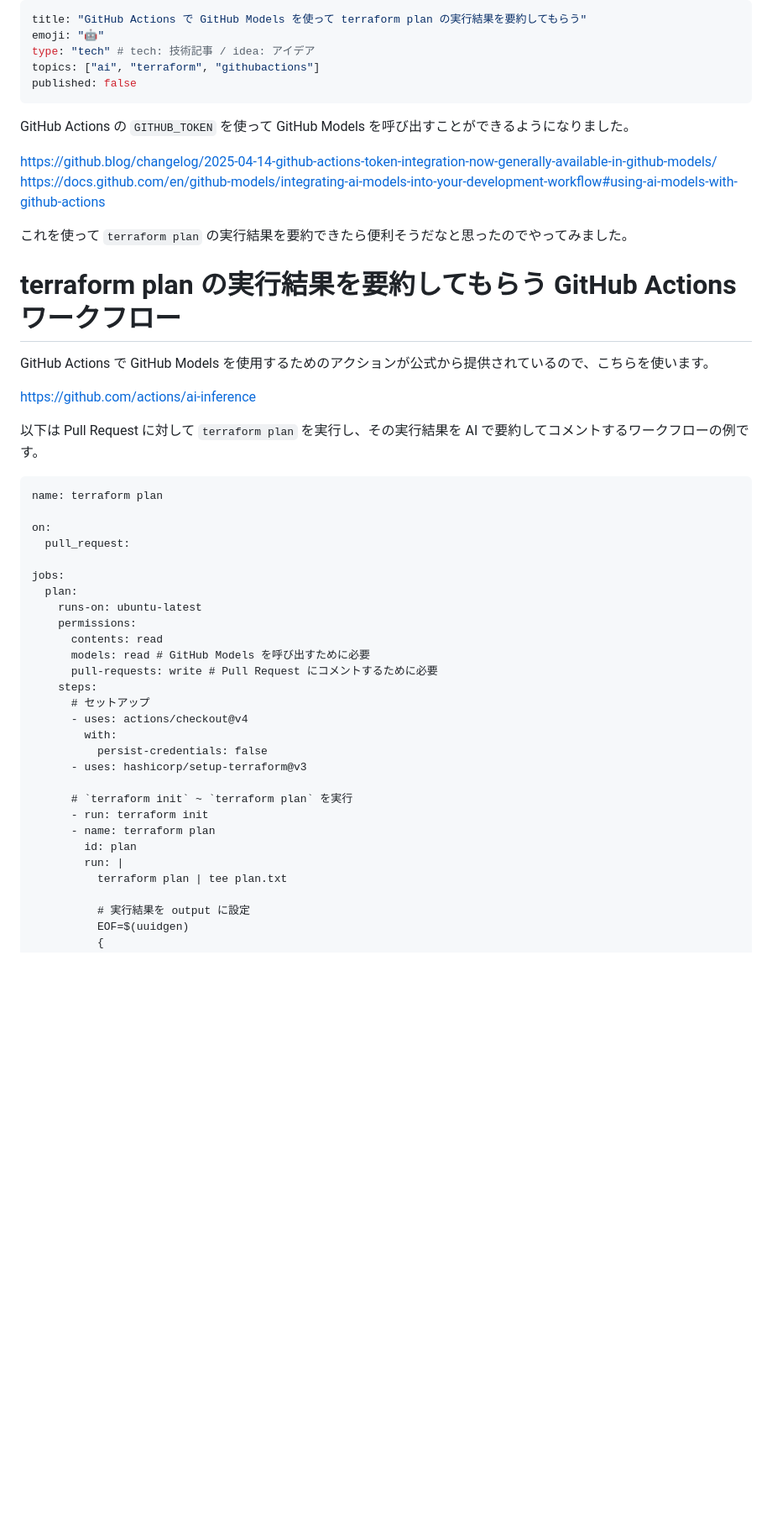
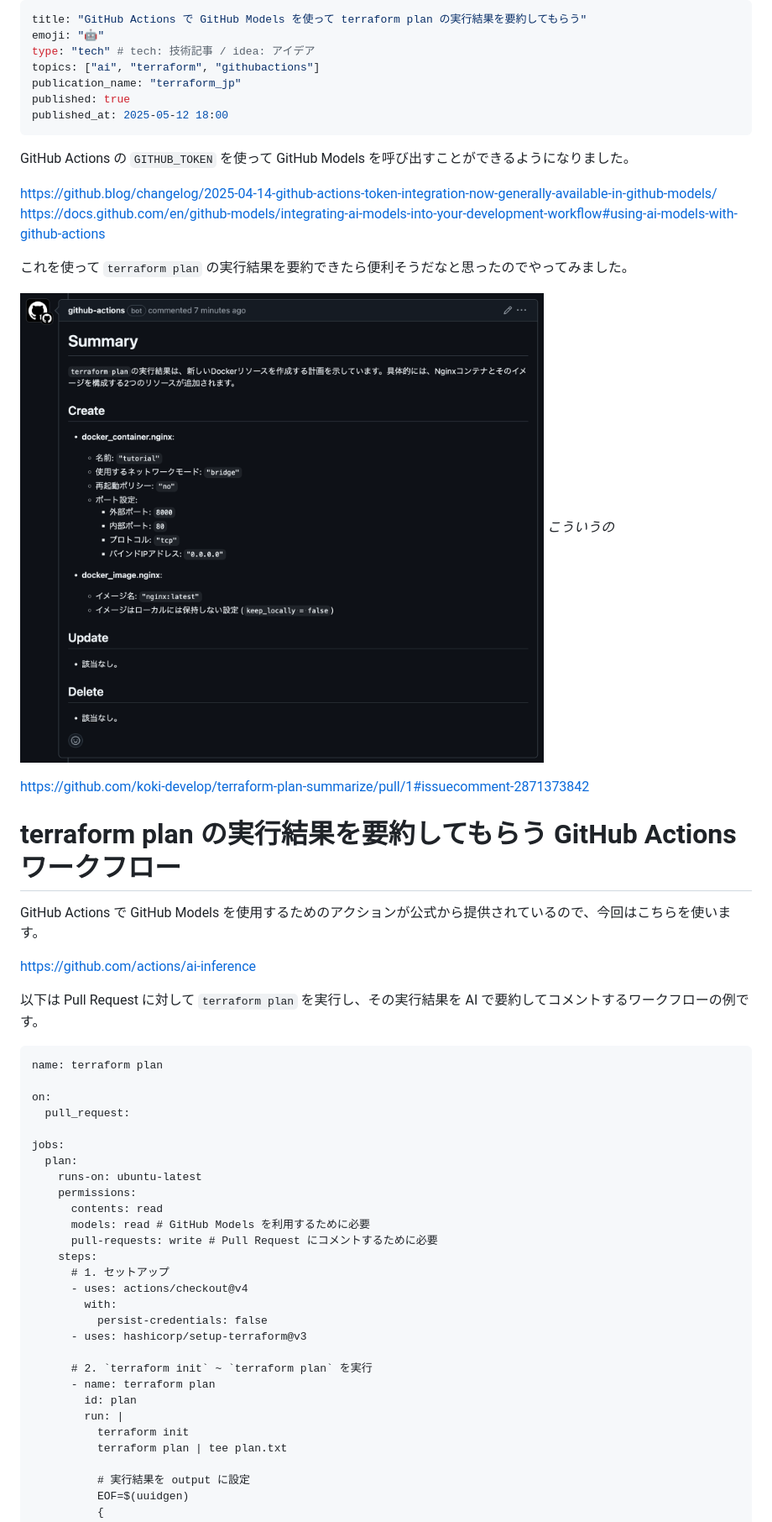
Before and after one commit to koki-develop/zenn-contents, a Markdown page: articles/gha-terraform-plan-summarize.md, the part around one of its changes. Shown at 84% size. Drawn GitHub-style; pictures changed too: images/terraform-plan-summarize/plan-summary.png (added); blank space fills up the shorter version.

```diff
--- a/articles/gha-terraform-plan-summarize.md
+++ b/articles/gha-terraform-plan-summarize.md
@@ -3,7 +3,9 @@ title: "GitHub Actions で GitHub Models を使って terraform plan の実行
 emoji: "🤖"
 type: "tech" # tech: 技術記事 / idea: アイデア
 topics: ["ai", "terraform", "githubactions"]
-published: false
+publication_name: "terraform_jp"
+published: true
+published_at: 2025-05-12 18:00
 ---
 
 GitHub Actions の `GITHUB_TOKEN` を使って GitHub Models を呼び出すことができるようになりました。
@@ -13,9 +15,14 @@ https://docs.github.com/en/github-models/integrating-ai-models-into-your-develop
 
 これを使って `terraform plan` の実行結果を要約できたら便利そうだなと思ったのでやってみました。
 
+![](/images/terraform-plan-summarize/plan-summary.png)
+_こういうの_
+
+https://github.com/koki-develop/terraform-plan-summarize/pull/1#issuecomment-2871373842
+
 # terraform plan の実行結果を要約してもらう GitHub Actions ワークフロー
 
-GitHub Actions で GitHub Models を使用するためのアクションが公式から提供されているので、こちらを使います。
+GitHub Actions で GitHub Models を使用するためのアクションが公式から提供されているので、今回はこちらを使います。
 
 https://github.com/actions/ai-inference
 
@@ -32,20 +39,20 @@ jobs:
     runs-on: ubuntu-latest
     permissions:
       contents: read
-      models: read # GitHub Models を呼び出すために必要
+      models: read # GitHub Models を利用するために必要
       pull-requests: write # Pull Request にコメントするために必要
     steps:
-      # セットアップ
+      # 1. セットアップ
       - uses: actions/checkout@v4
         with:
           persist-credentials: false
       - uses: hashicorp/setup-terraform@v3
 
-      # `terraform init` ~ `terraform plan` を実行
-      - run: terraform init
+      # 2. `terraform init` ~ `terraform plan` を実行
       - name: terraform plan
         id: plan
         run: |
+          terraform init
           terraform plan | tee plan.txt
 
           # 実行結果を output に設定
```
Also changed, not shown: other parts of articles/gha-terraform-plan-summarize.md (+120 -14 lines).
